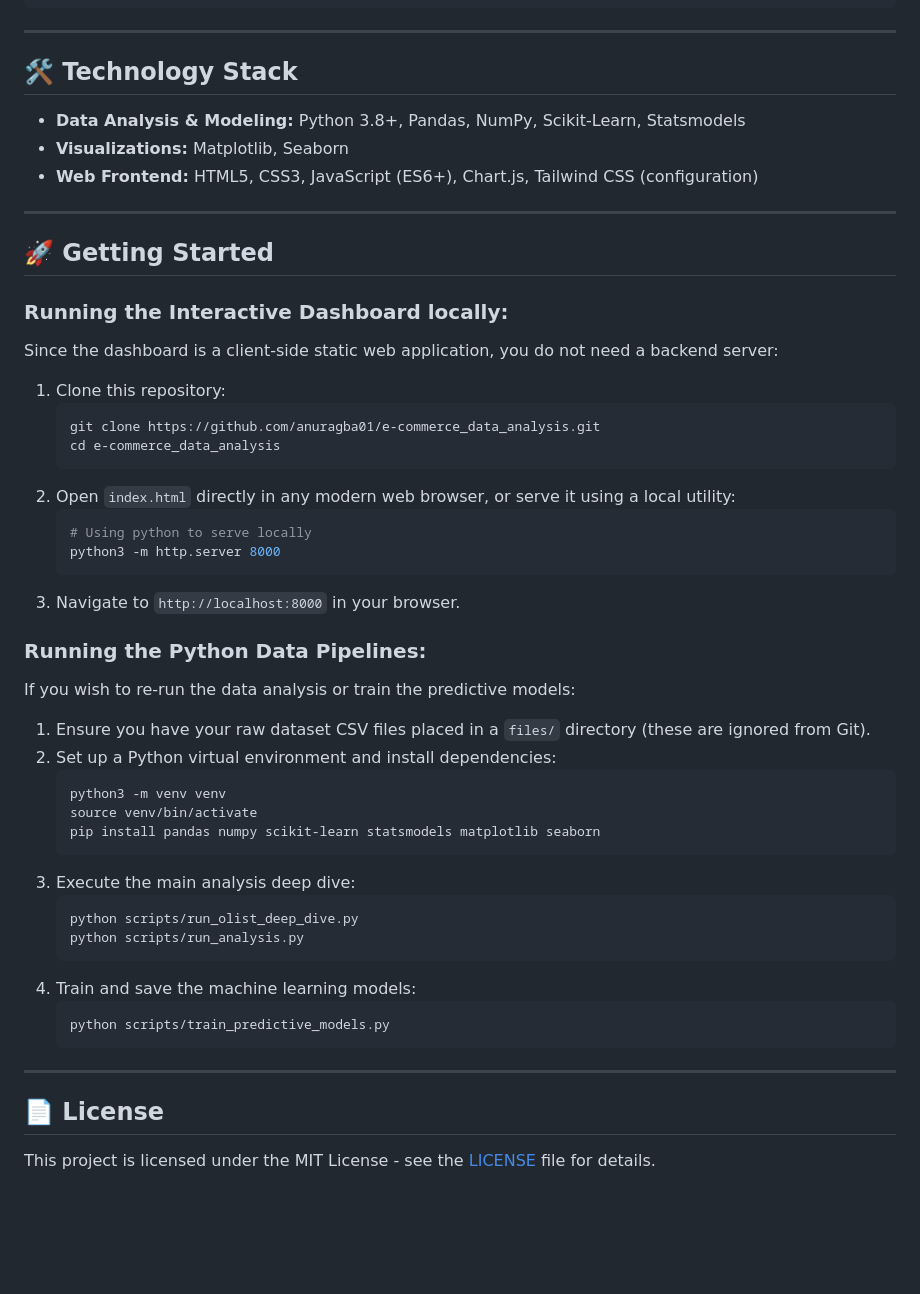
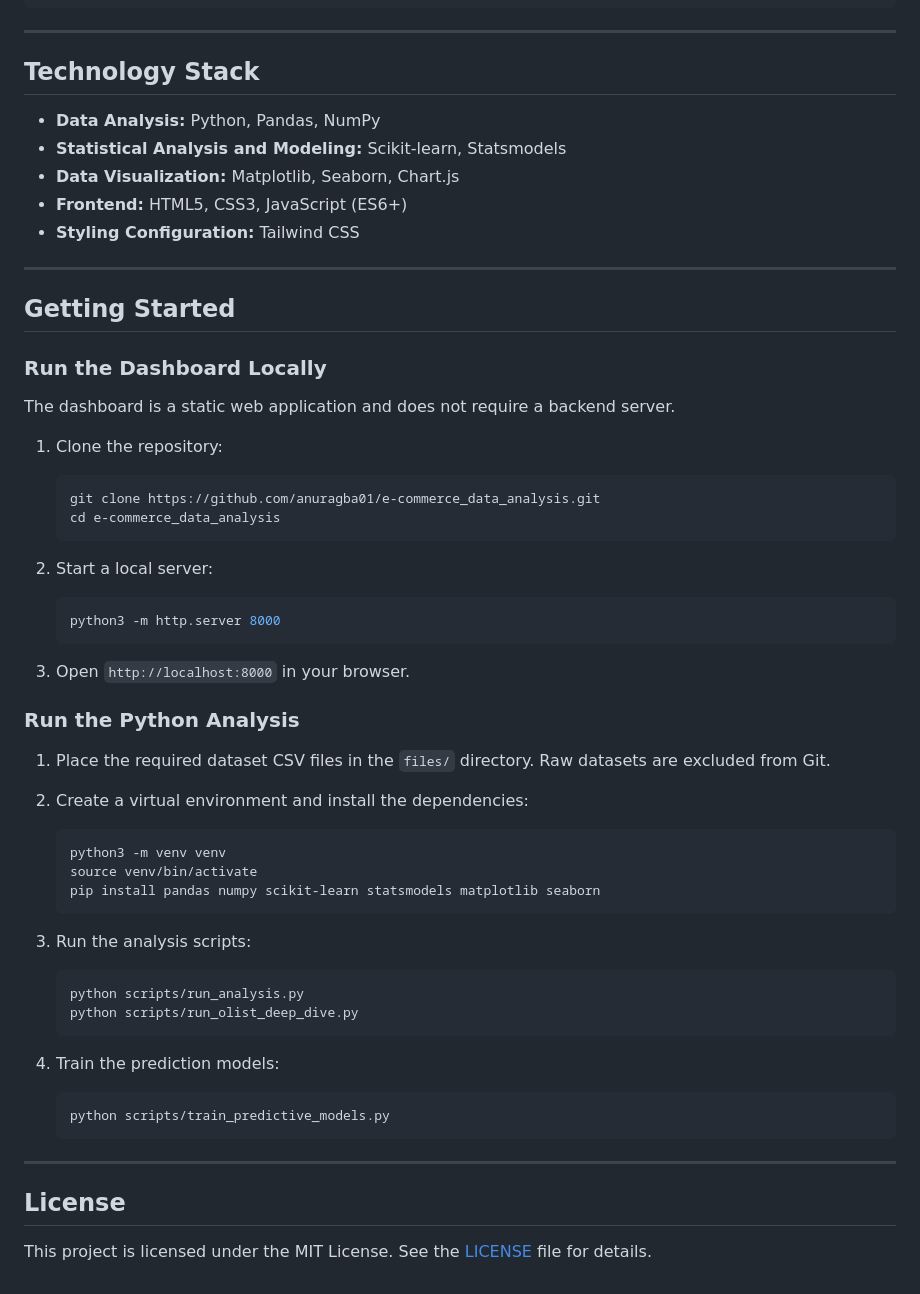
Before and after one commit to anuragba01/e-commerce_data_analysis, a Markdown page: README.md, the part around one of its changes. Drawn GitHub-style; blank space fills up the shorter version.

````diff
--- a/README.md
+++ b/README.md
@@ -55,49 +66,64 @@ This project investigates the dual pillars of e-commerce sustainability: **short
 
 ---
 
-## 🛠️ Technology Stack
-*   **Data Analysis & Modeling:** Python 3.8+, Pandas, NumPy, Scikit-Learn, Statsmodels
-*   **Visualizations:** Matplotlib, Seaborn
-*   **Web Frontend:** HTML5, CSS3, JavaScript (ES6+), Chart.js, Tailwind CSS (configuration)
+## Technology Stack
+
+- **Data Analysis:** Python, Pandas, NumPy
+- **Statistical Analysis and Modeling:** Scikit-learn, Statsmodels
+- **Data Visualization:** Matplotlib, Seaborn, Chart.js
+- **Frontend:** HTML5, CSS3, JavaScript (ES6+)
+- **Styling Configuration:** Tailwind CSS
 
 ---
 
-## 🚀 Getting Started
+## Getting Started
 
-### Running the Interactive Dashboard locally:
-Since the dashboard is a client-side static web application, you do not need a backend server:
-1.  Clone this repository:
-    ```bash
-    git clone https://github.com/anuragba01/e-commerce_data_analysis.git
-    cd e-commerce_data_analysis
-    ```
-2.  Open `index.html` directly in any modern web browser, or serve it using a local utility:
-    ```bash
-    # Using python to serve locally
-    python3 -m http.server 8000
-    ```
-3.  Navigate to `http://localhost:8000` in your browser.
+### Run the Dashboard Locally
 
-### Running the Python Data Pipelines:
-If you wish to re-run the data analysis or train the predictive models:
-1.  Ensure you have your raw dataset CSV files placed in a `files/` directory (these are ignored from Git).
-2.  Set up a Python virtual environment and install dependencies:
-    ```bash
-    python3 -m venv venv
-    source venv/bin/activate
-    pip install pandas numpy scikit-learn statsmodels matplotlib seaborn
-    ```
-3.  Execute the main analysis deep dive:
-    ```bash
-    python scripts/run_olist_deep_dive.py
-    python scripts/run_analysis.py
-    ```
-4.  Train and save the machine learning models:
-    ```bash
-    python scripts/train_predictive_models.py
-    ```
+The dashboard is a static web application and does not require a backend server.
+
+1. Clone the repository:
+
+   ```bash
+   git clone https://github.com/anuragba01/e-commerce_data_analysis.git
+   cd e-commerce_data_analysis
+   ```
+
+2. Start a local server:
+
+   ```bash
+   python3 -m http.server 8000
+   ```
+
+3. Open `http://localhost:8000` in your browser.
+
+### Run the Python Analysis
+
+1. Place the required dataset CSV files in the `files/` directory. Raw datasets are excluded from Git.
+
+2. Create a virtual environment and install the dependencies:
+
+   ```bash
+   python3 -m venv venv
+   source venv/bin/activate
+   pip install pandas numpy scikit-learn statsmodels matplotlib seaborn
+   ```
+
+3. Run the analysis scripts:
+
+   ```bash
+   python scripts/run_analysis.py
+   python scripts/run_olist_deep_dive.py
+   ```
+
+4. Train the prediction models:
+
+   ```bash
+   python scripts/train_predictive_models.py
+   ```
 
 ---
 
-## 📄 License
-This project is licensed under the MIT License - see the [LICENSE](LICENSE) file for details.
+## License
+
+This project is licensed under the MIT License. See the [LICENSE](LICENSE) file for details.
````
Also changed, not shown: other parts of README.md (+44 -33 lines).
